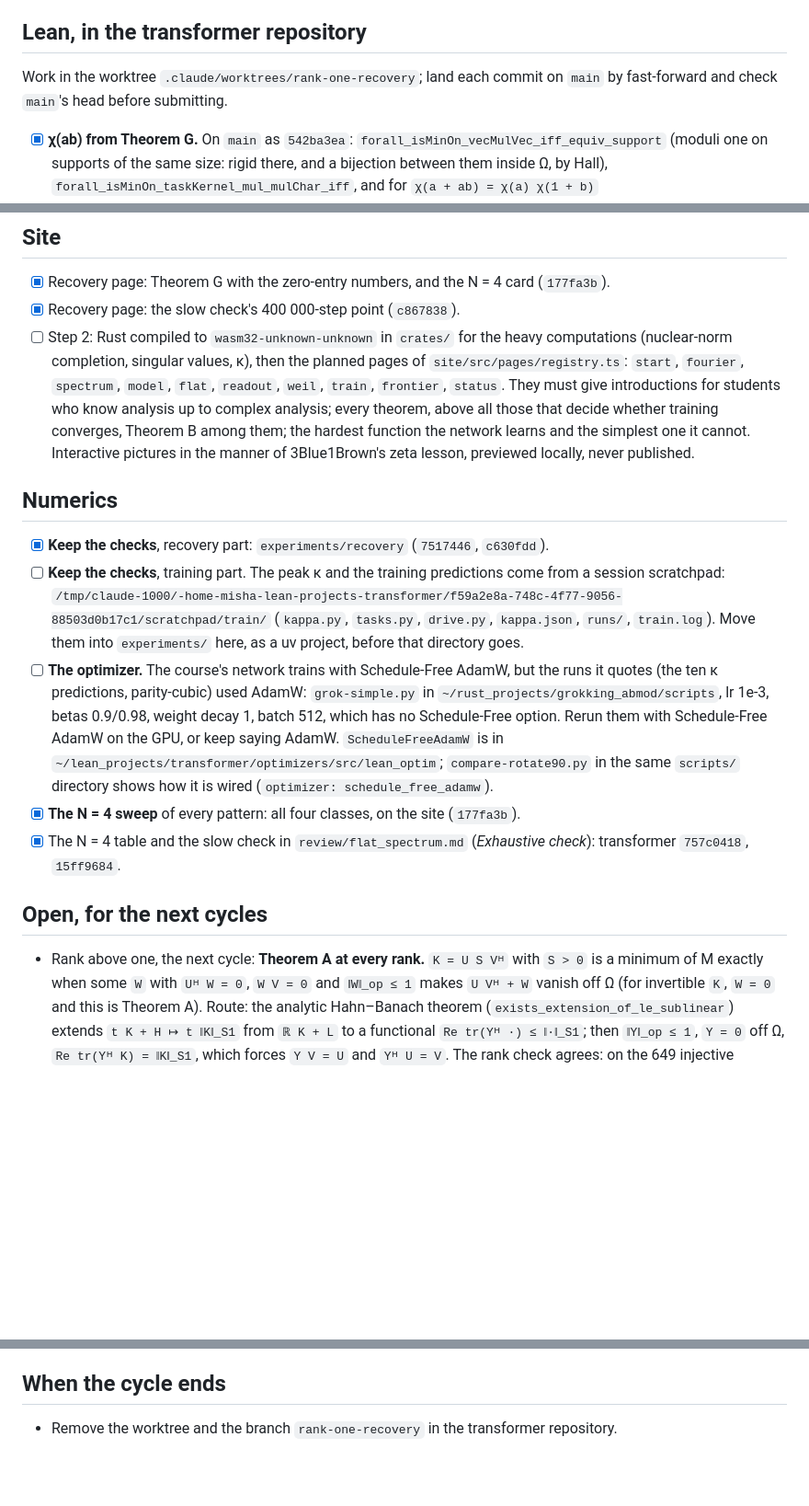
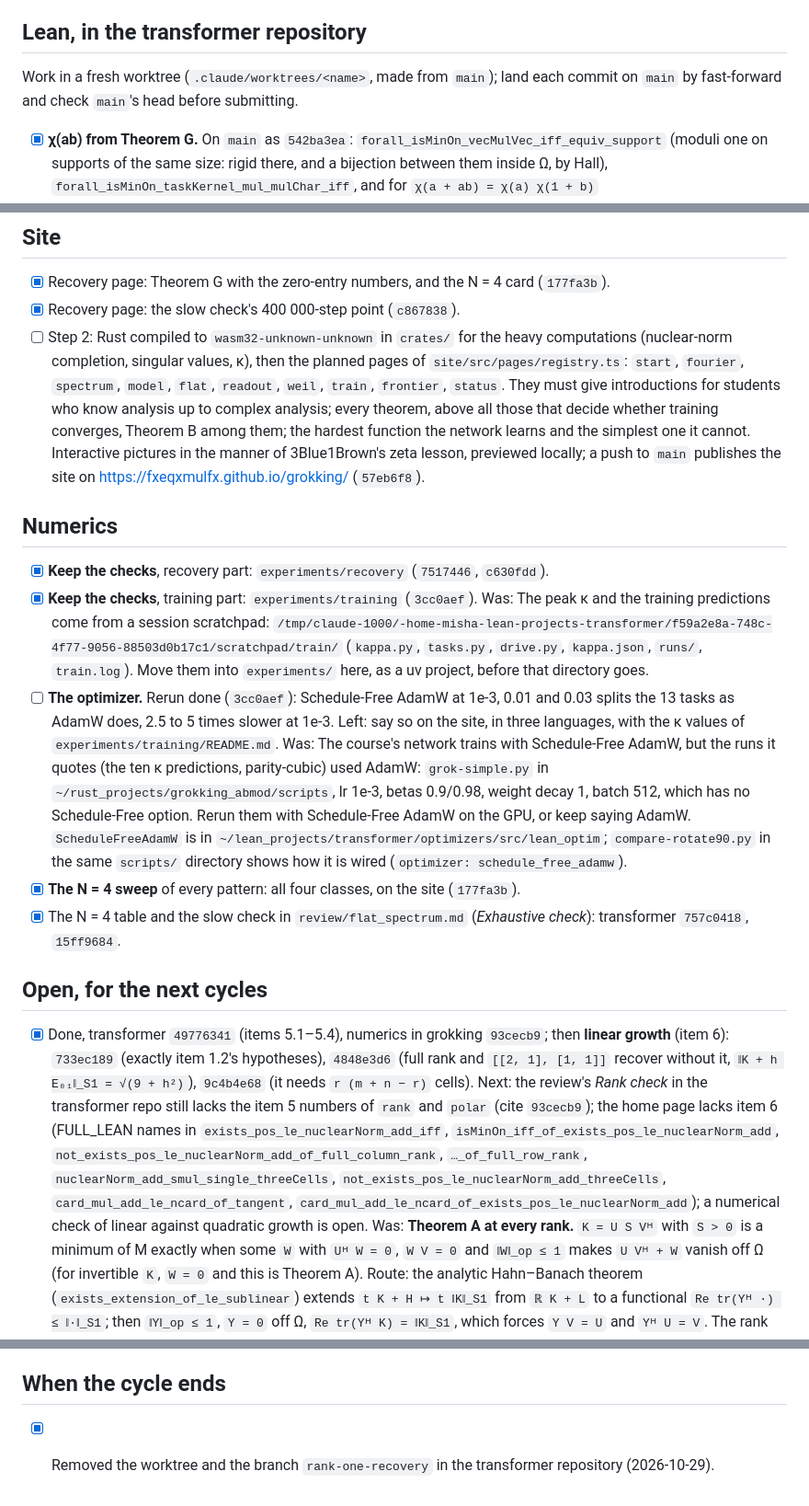
Before and after one commit to fxeqxmulfx/grokking, a Markdown page: todo.md, 3 parts joined by grey strips. Shown at 92% size. GitHub-like rendering; blank space fills up the shorter version.

Commit message:
Tick Theorem A at every rank, linear growth and the training port
Co-Authored-By: Claude Opus 5.5 <noreply@anthropic.com>

```diff
--- a/todo.md
+++ b/todo.md
@@ -37,8 +37,8 @@ alone at the start of a line.
 
 ## Lean, in the transformer repository
 
-Work in the worktree `.claude/worktrees/rank-one-recovery`; land each commit on `main` by
-fast-forward and check `main`'s head before submitting.
+Work in a fresh worktree (`.claude/worktrees/<name>`, made from `main`); land each commit on
+`main` by fast-forward and check `main`'s head before submitting.
 
 - [x] **χ(ab) from Theorem G.** On `main` as `542ba3ea`:
       `forall_isMinOn_vecMulVec_iff_equiv_support` (moduli one on supports of the same size:
@@ -106,17 +106,21 @@ fast-forward and check `main`'s head before submitting.
       students who know analysis up to complex analysis; every theorem, above all those
       that decide whether training converges, Theorem B among them; the hardest function the
       network learns and the simplest one it cannot. Interactive pictures in the manner of
-      3Blue1Brown's zeta lesson, previewed locally, never published.
+      3Blue1Brown's zeta lesson, previewed locally; a push to `main` publishes the site on
+      https://fxeqxmulfx.github.io/grokking/ (`57eb6f8`).
 
 ## Numerics
 
 - [x] **Keep the checks**, recovery part: `experiments/recovery` (`7517446`, `c630fdd`).
-- [ ] **Keep the checks**, training part. The peak κ and the training predictions come from a
+- [x] **Keep the checks**, training part: `experiments/training` (`3cc0aef`). Was: The peak κ and the training predictions come from a
       session scratchpad:
       `/tmp/claude-1000/-home-misha-lean-projects-transformer/f59a2e8a-748c-4f77-9056-88503d0b17c1/scratchpad/train/`
       (`kappa.py`, `tasks.py`, `drive.py`, `kappa.json`, `runs/`, `train.log`).
       Move them into `experiments/` here, as a uv project, before that directory goes.
-- [ ] **The optimizer.** The course's network trains with Schedule-Free AdamW, but the runs
+- [ ] **The optimizer.** Rerun done (`3cc0aef`): Schedule-Free AdamW at 1e-3, 0.01 and 0.03
+      splits the 13 tasks as AdamW does, 2.5 to 5 times slower at 1e-3. Left: say so on the
+      site, in three languages, with the κ values of `experiments/training/README.md`. Was:
+      The course's network trains with Schedule-Free AdamW, but the runs
       it quotes (the ten κ predictions, parity-cubic) used AdamW: `grok-simple.py` in
       `~/rust_projects/grokking_abmod/scripts`, lr 1e-3, betas 0.9/0.98, weight decay 1,
       batch 512, which has no Schedule-Free option. Rerun them with Schedule-Free AdamW on
@@ -129,7 +133,18 @@ fast-forward and check `main`'s head before submitting.
 
 ## Open, for the next cycles
 
-- Rank above one, the next cycle: **Theorem A at every rank.** `K = U S Vᴴ` with `S > 0` is
+- [x] Done, transformer `49776341` (items 5.1–5.4), numerics in grokking `93cecb9`; then
+  **linear growth** (item 6): `733ec189` (exactly item 1.2's hypotheses), `4848e3d6` (full
+  rank and `[[2, 1], [1, 1]]` recover without it, `‖K + h E₀₁‖_S1 = √(9 + h²)`), `9c4b4e68`
+  (it needs `r (m + n − r)` cells). Next: the review's *Rank check* in the transformer repo
+  still lacks the item 5 numbers of `rank` and `polar` (cite `93cecb9`); the home page lacks
+  item 6 (FULL_LEAN names in `exists_pos_le_nuclearNorm_add_iff`,
+  `isMinOn_iff_of_exists_pos_le_nuclearNorm_add`,
+  `not_exists_pos_le_nuclearNorm_add_of_full_column_rank`, `…_of_full_row_rank`,
+  `nuclearNorm_add_smul_single_threeCells`, `not_exists_pos_le_nuclearNorm_add_threeCells`,
+  `card_mul_add_le_ncard_of_tangent`, `card_mul_add_le_ncard_of_exists_pos_le_nuclearNorm_add`);
+  a numerical check of linear against quadratic growth is open.
+  Was: **Theorem A at every rank.** `K = U S Vᴴ` with `S > 0` is
   a minimum of M exactly when some `W` with `Uᴴ W = 0`, `W V = 0` and `‖W‖_op ≤ 1` makes
   `U Vᴴ + W` vanish off Ω (for invertible `K`, `W = 0` and this is Theorem A). Route: the
   analytic Hahn–Banach theorem (`exists_extension_of_le_sublinear`) extends `t K + H ↦
@@ -166,4 +181,5 @@ fast-forward and check `main`'s head before submitting.
 
 ## When the cycle ends
 
-- Remove the worktree and the branch `rank-one-recovery` in the transformer repository.
+- [x] Removed the worktree and the branch `rank-one-recovery` in the transformer repository
+  (2026-10-29).
```
